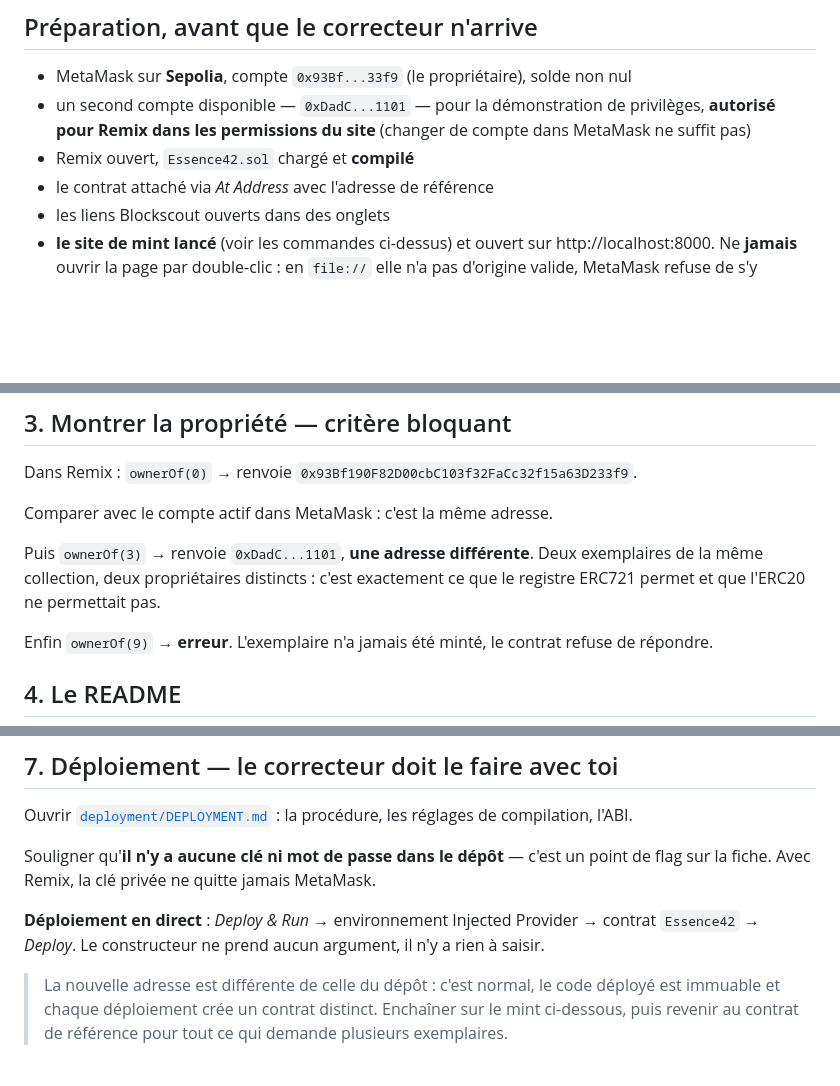
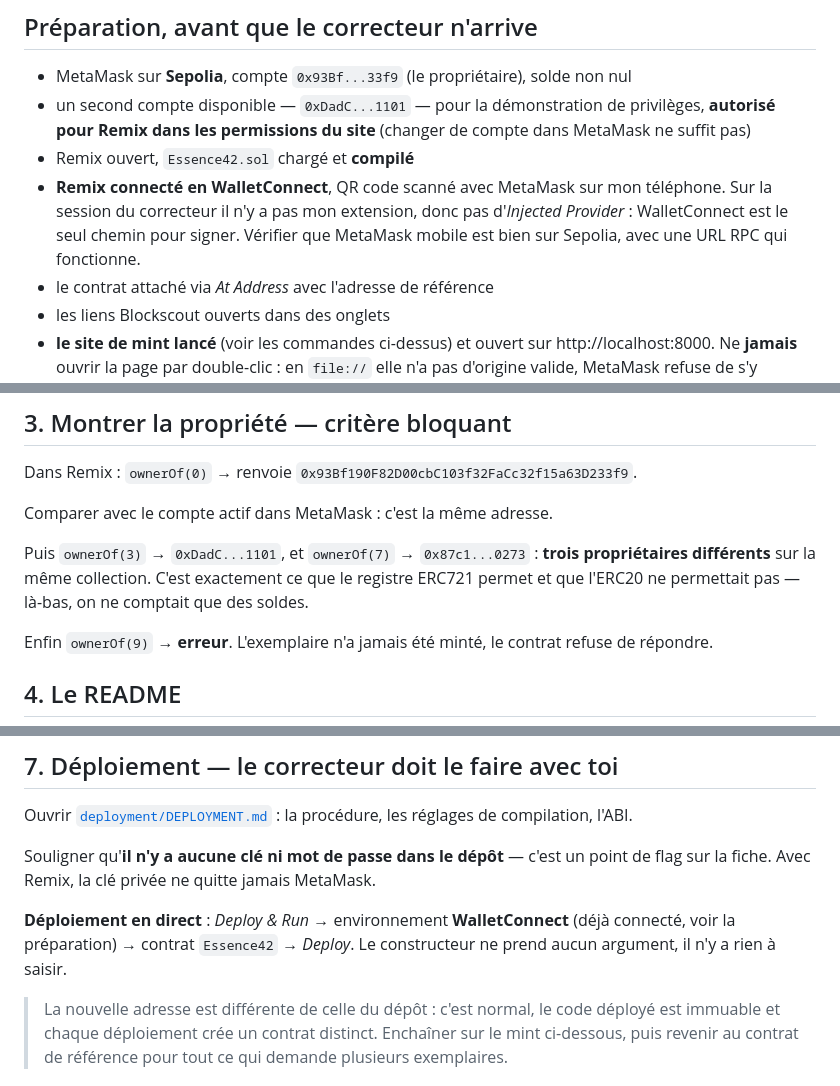
Before and after one commit to hvernhes/TokenizeArt, a Markdown page: documentation/demo.md, 3 parts joined by grey strips. GitHub-like rendering; blank space fills up the shorter version.

Commit message:
ready for soutenance

```diff
--- a/documentation/demo.md
+++ b/documentation/demo.md
@@ -29,6 +29,10 @@ http://localhost:8080.
   **autorisé pour Remix dans les permissions du site** (changer de compte dans MetaMask ne
   suffit pas)
 - Remix ouvert, `Essence42.sol` chargé et **compilé**
+- **Remix connecté en WalletConnect**, QR code scanné avec MetaMask sur mon téléphone.
+  Sur la session du correcteur il n'y a pas mon extension, donc pas d'*Injected Provider* :
+  WalletConnect est le seul chemin pour signer. Vérifier que MetaMask mobile est bien sur
+  Sepolia, avec une URL RPC qui fonctionne.
 - le contrat attaché via *At Address* avec l'adresse de référence
 - les liens Blockscout ouverts dans des onglets
 - **le site de mint lancé** (voir les commandes ci-dessus) et ouvert sur
@@ -71,9 +75,9 @@ Dans Remix : `ownerOf(0)` → renvoie `0x93Bf190F82D00cbC103f32FaCc32f15a63D233f
 
 Comparer avec le compte actif dans MetaMask : c'est la même adresse.
 
-Puis `ownerOf(3)` → renvoie `0xDadC...1101`, **une adresse différente**. Deux exemplaires
-de la même collection, deux propriétaires distincts : c'est exactement ce que le registre
-ERC721 permet et que l'ERC20 ne permettait pas.
+Puis `ownerOf(3)` → `0xDadC...1101`, et `ownerOf(7)` → `0x87c1...0273` : **trois
+propriétaires différents** sur la même collection. C'est exactement ce que le registre
+ERC721 permet et que l'ERC20 ne permettait pas — là-bas, on ne comptait que des soldes.
 
 Enfin `ownerOf(9)` → **erreur**. L'exemplaire n'a jamais été minté, le contrat refuse de
 répondre.
@@ -124,8 +128,9 @@ réglages de compilation, l'ABI.
 Souligner qu'**il n'y a aucune clé ni mot de passe dans le dépôt** — c'est un point de
 flag sur la fiche. Avec Remix, la clé privée ne quitte jamais MetaMask.
 
-**Déploiement en direct** : *Deploy & Run* → environnement Injected Provider → contrat
-`Essence42` → *Deploy*. Le constructeur ne prend aucun argument, il n'y a rien à saisir.
+**Déploiement en direct** : *Deploy & Run* → environnement **WalletConnect** (déjà connecté,
+voir la préparation) → contrat `Essence42` → *Deploy*. Le constructeur ne prend aucun
+argument, il n'y a rien à saisir.
 
 > La nouvelle adresse est différente de celle du dépôt : c'est normal, le code déployé est
 > immuable et chaque déploiement crée un contrat distinct. Enchaîner sur le mint ci-dessous,
```
